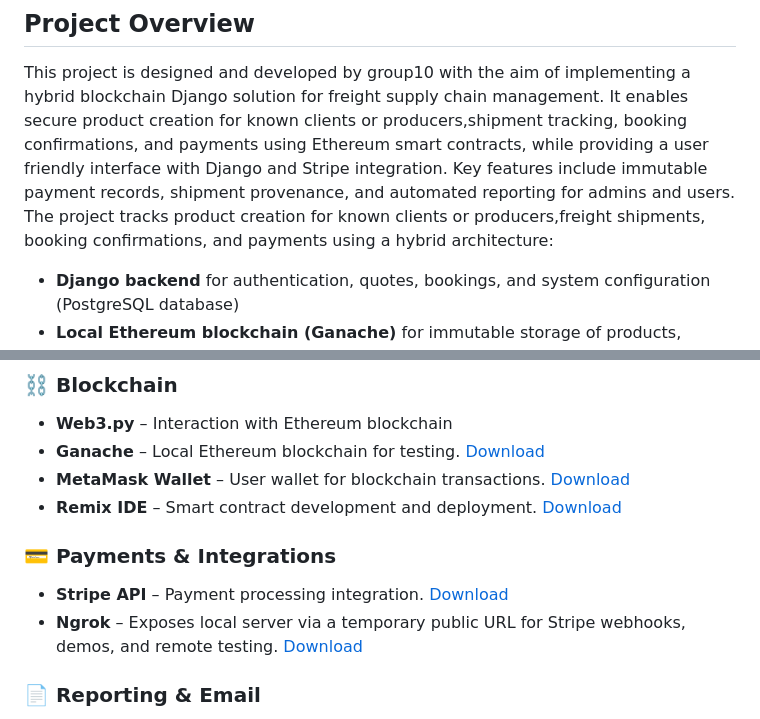
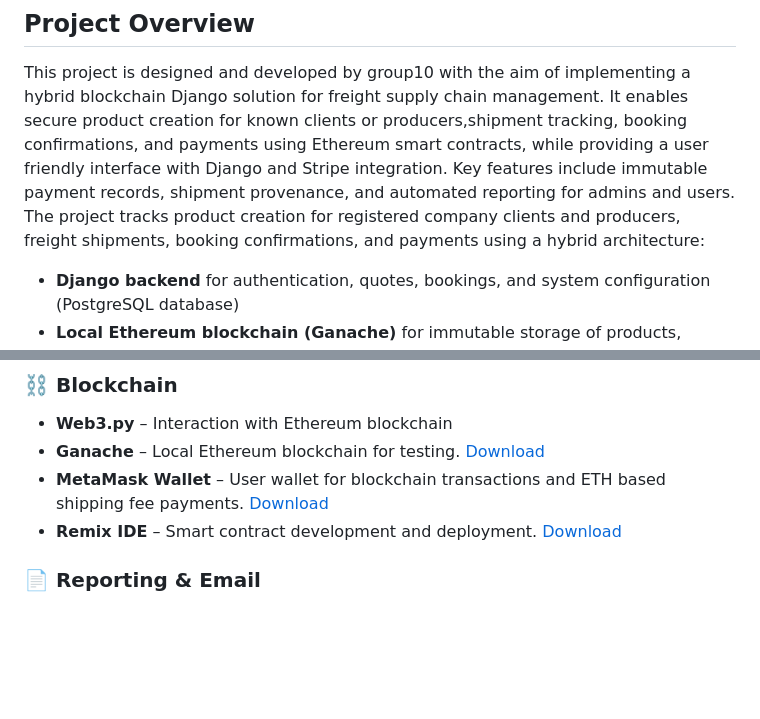
Before and after one commit to asuhunterjimenez/group10_2026SPRINGB_CSE540_Blockchain_Freight_Supply_Chain, a Markdown page: README.md, 2 parts joined by grey strips. GitHub-like rendering; blank space fills up the shorter version.

```diff
--- a/README.md
+++ b/README.md
@@ -10,7 +10,7 @@
 
 ## Project Overview
 This project is designed and developed by group10 with the aim of implementing a hybrid blockchain Django solution for freight supply chain management. It enables secure product creation for known clients or producers,shipment tracking, booking confirmations, and payments using Ethereum smart contracts, while providing a user friendly interface with Django and Stripe integration. Key features include immutable payment records, shipment provenance, and automated reporting for admins and users.<br>
-The project tracks product creation for known clients or producers,freight shipments, booking confirmations, and payments using a hybrid architecture:
+The project tracks product creation for registered company clients and producers, freight shipments, booking confirmations, and payments using a hybrid architecture:
 - **Django backend** for authentication, quotes, bookings, and system configuration (PostgreSQL database)
 - **Local Ethereum blockchain (Ganache)** for immutable storage of products, payments, shipment records, and status updates
 - **MetaMask** for ETH-based payments and transaction signing or pay for gas
@@ -40,12 +40,8 @@ The project tracks product creation for known clients or producers,freight shipm
 ### ⛓️ Blockchain
 - **Web3.py** – Interaction with Ethereum blockchain
 - **Ganache** – Local Ethereum blockchain for testing. <a href="https://archive.trufflesuite.com/ganache/" target="_blank">Download</a>
-- **MetaMask Wallet** – User wallet for blockchain transactions. <a href="https://metamask.io/download" target="_blank">Download</a>
+- **MetaMask Wallet** – User wallet for blockchain transactions and ETH based shipping fee payments. <a href="https://metamask.io/download" target="_blank">Download</a>
 - **Remix IDE** – Smart contract development and deployment. <a href="https://remix.ethereum.org/" target="_blank">Download</a>
-
-### 💳 Payments & Integrations
-- **Stripe API** – Payment processing integration. <a href="https://stripe.dev/stripe-ios/stripe/documentation/stripe/stripeapi" target="_blank">Download</a>
-- **Ngrok** – Exposes local server via a temporary public URL for Stripe webhooks, demos, and remote testing. <a href="https://ngrok.com/" target="_blank">Download</a>
 
 ### 📄 Reporting & Email
 - **requirements.txt packages**:
```
Also changed, not shown: other parts of README.md (+4 -19 lines).
